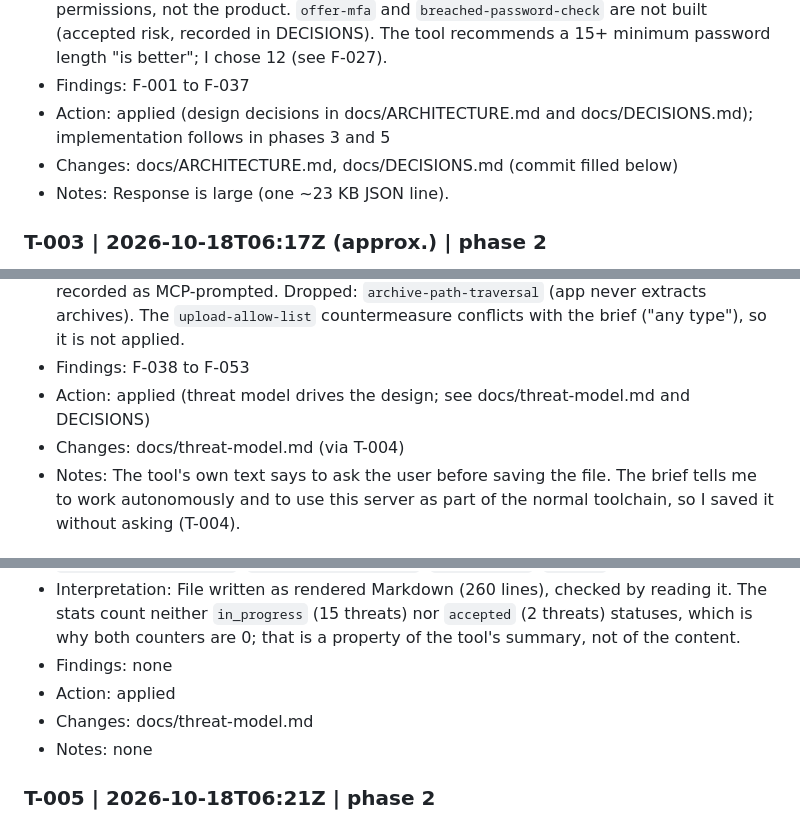
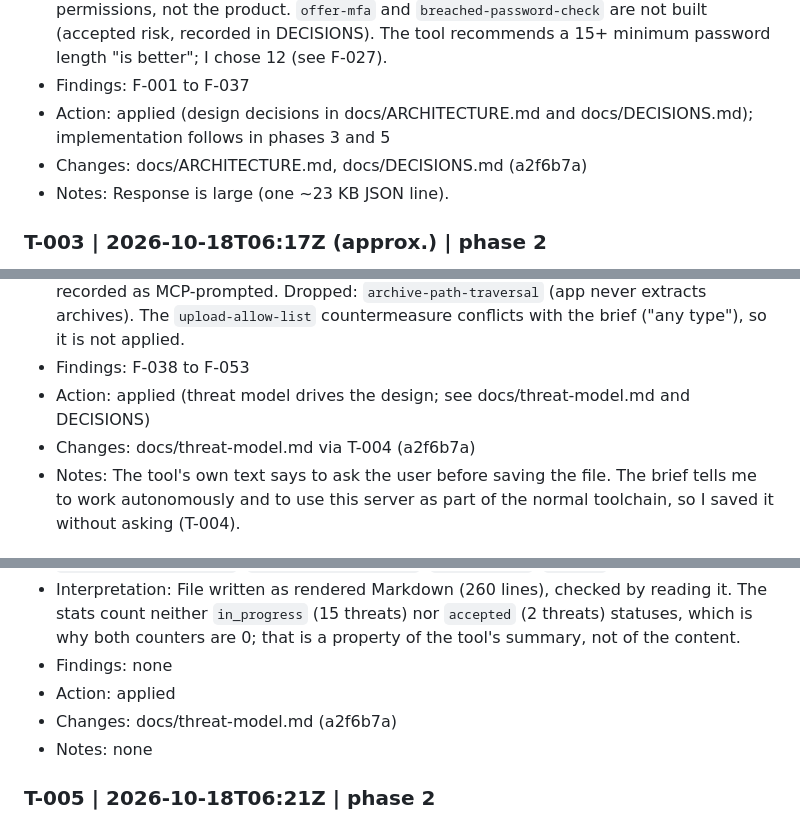
Before and after one commit to morpheuslord/agent-crew-test-withmcp, a Markdown page: evaluation/tool-log.md, 3 parts joined by grey strips. GitHub-like rendering.

Commit message:
docs(evaluation): record commit hashes for phase 2 log entries

```diff
--- a/evaluation/tool-log.md
+++ b/evaluation/tool-log.md
@@ -22,7 +22,7 @@ Times are UTC from `date -u` at the time of the entry.
 - Interpretation: Source lists threats and countermeasures, not code findings. Each applicable threat was recorded as a requirement (MCP-direct). Inferred not applicable: `jwt-tampering` and `validate-token-claims` for audience/issuer (design uses opaque server-side session tokens, no JWTs); `agent-reads-secrets` concerns the coding agent's own permissions, not the product. `offer-mfa` and `breached-password-check` are not built (accepted risk, recorded in DECISIONS). The tool recommends a 15+ minimum password length "is better"; I chose 12 (see F-027).
 - Findings: F-001 to F-037
 - Action: applied (design decisions in docs/ARCHITECTURE.md and docs/DECISIONS.md); implementation follows in phases 3 and 5
-- Changes: docs/ARCHITECTURE.md, docs/DECISIONS.md (commit filled below)
+- Changes: docs/ARCHITECTURE.md, docs/DECISIONS.md (a2f6b7a)
 - Notes: Response is large (one ~23 KB JSON line).
 
 ### T-003 | 2026-10-18T06:17Z (approx.) | phase 2
@@ -33,7 +33,7 @@ Times are UTC from `date -u` at the time of the entry.
 - Interpretation: The tool does not analyse anything itself; it returns a checklist and template for me to fill. Following it, I produced a 17-threat model (evaluation/raw/T-003.produced.json). Library threats new versus T-002 were recorded as MCP-direct (ssrf, stored-xss, upload threats, tls-verification-disabled, no-timeouts-or-size-caps, archive-path-traversal). Threats I derived by applying the template to this design (sort-field SQL injection, CSV formula injection, stale cached permissions, tokens in the dev mail log, forged identity on the internal network, Content-Disposition header injection) were recorded as MCP-prompted. Dropped: `archive-path-traversal` (app never extracts archives). The `upload-allow-list` countermeasure conflicts with the brief ("any type"), so it is not applied.
 - Findings: F-038 to F-053
 - Action: applied (threat model drives the design; see docs/threat-model.md and DECISIONS)
-- Changes: docs/threat-model.md (via T-004)
+- Changes: docs/threat-model.md via T-004 (a2f6b7a)
 - Notes: The tool's own text says to ask the user before saving the file. The brief tells me to work autonomously and to use this server as part of the normal toolchain, so I saved it without asking (T-004).
 
 ### T-004 | 2026-10-18T06:20:22Z | phase 2
@@ -44,7 +44,7 @@ Times are UTC from `date -u` at the time of the entry.
 - Interpretation: File written as rendered Markdown (260 lines), checked by reading it. The stats count neither `in_progress` (15 threats) nor `accepted` (2 threats) statuses, which is why both counters are 0; that is a property of the tool's summary, not of the content.
 - Findings: none
 - Action: applied
-- Changes: docs/threat-model.md
+- Changes: docs/threat-model.md (a2f6b7a)
 - Notes: none
 
 ### T-005 | 2026-10-18T06:21Z | phase 2
```
Also changed, not shown: other parts of evaluation/tool-log.md (+1 -1 lines).
